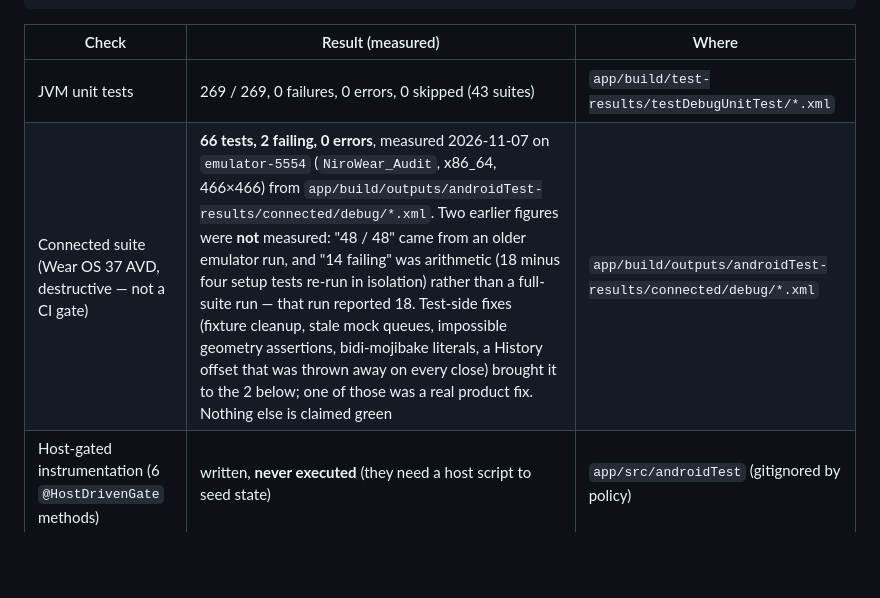
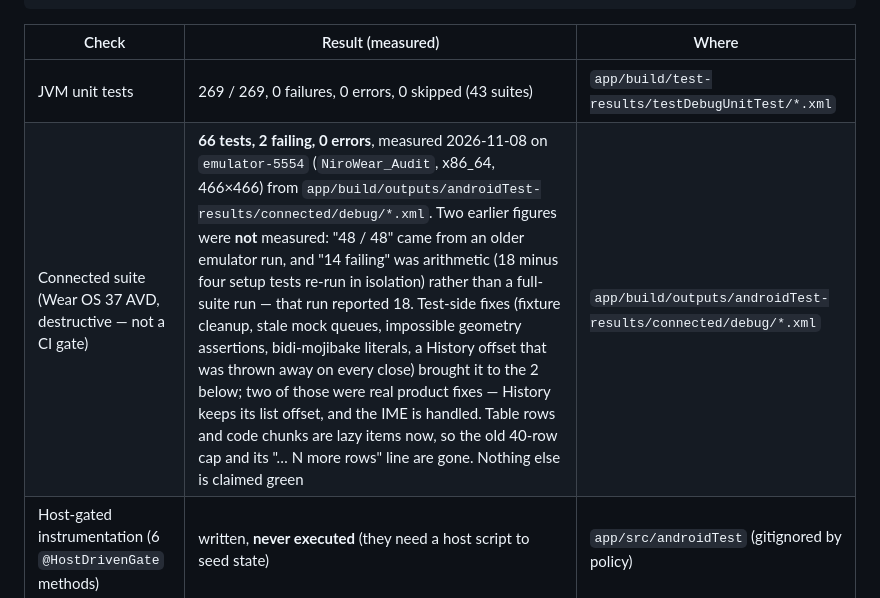
Before and after one commit to michaelxdips/NiroWear, a Markdown page: README.md, the part around the change. Drawn GitHub-style; blank space fills up the shorter version.

Commit message:
docs: correct the README date and product-fix count for 66 / 2 (#25)
The connected-suite row still said 2026-11-07 and credited one product fix; the
run that produced 2 failures is 2026-11-08 and two fixes are in it (History
keeping its list offset, and the IME handling). Also records that table rows and
code chunks are lazy items now, so the 40-row cap is gone.

Co-authored-by: Stephen Michael <michaelxdips@users.noreply.github.com>

```diff
--- a/README.md
+++ b/README.md
@@ -206,7 +206,7 @@ Every number below was read from a result file produced on this tree, not quoted
 | Check | Result (measured) | Where |
 |---|---|---|
 | JVM unit tests | 269 / 269, 0 failures, 0 errors, 0 skipped (43 suites) | `app/build/test-results/testDebugUnitTest/*.xml` |
-| Connected suite (Wear OS 37 AVD, destructive — not a CI gate) | **66 tests, 2 failing, 0 errors**, measured 2026-11-07 on `emulator-5554` (`NiroWear_Audit`, x86_64, 466×466) from `app/build/outputs/androidTest-results/connected/debug/*.xml`. Two earlier figures were **not** measured: "48 / 48" came from an older emulator run, and "14 failing" was arithmetic (18 minus four setup tests re-run in isolation) rather than a full-suite run — that run reported 18. Test-side fixes (fixture cleanup, stale mock queues, impossible geometry assertions, bidi-mojibake literals, a History offset that was thrown away on every close) brought it to the 2 below; one of those was a real product fix. Nothing else is claimed green | `app/build/outputs/androidTest-results/connected/debug/*.xml` |
+| Connected suite (Wear OS 37 AVD, destructive — not a CI gate) | **66 tests, 2 failing, 0 errors**, measured 2026-11-08 on `emulator-5554` (`NiroWear_Audit`, x86_64, 466×466) from `app/build/outputs/androidTest-results/connected/debug/*.xml`. Two earlier figures were **not** measured: "48 / 48" came from an older emulator run, and "14 failing" was arithmetic (18 minus four setup tests re-run in isolation) rather than a full-suite run — that run reported 18. Test-side fixes (fixture cleanup, stale mock queues, impossible geometry assertions, bidi-mojibake literals, a History offset that was thrown away on every close) brought it to the 2 below; two of those were real product fixes — History keeps its list offset, and the IME is handled. Table rows and code chunks are lazy items now, so the old 40-row cap and its "… N more rows" line are gone. Nothing else is claimed green | `app/build/outputs/androidTest-results/connected/debug/*.xml` |
 | Host-gated instrumentation (6 `@HostDrivenGate` methods) | written, **never executed** (they need a host script to seed state) | `app/src/androidTest` (gitignored by policy) |
 | Lint | 0 errors, 0 warnings | `app/build/reports/lint-results-debug.xml` |
 | Release APK | Published `v0.1.1` asset: 3,621,253 B, SHA-256 `0BA7DDEF…B207`, `com.nirowear` v11 / `0.1.1`, minSdk 30, targetSdk 37 — built and signed by `.github/workflows/release.yml`. A local cut is **not** bit-identical (a local build of the same tree measured 3,619,181 B); the hash of the asset that ships is the one in that release's body. Signing is driven by the environment (`NIROWEAR_KEYSTORE`/`_PASSWORD`, `NIROWEAR_KEY_ALIAS`, `NIROWEAR_KEY_PASSWORD`); with no keystore present the build emits an unsigned `app-release-unsigned.apk` | `app/build/outputs/apk/release/`, `output-metadata.json` |
```
